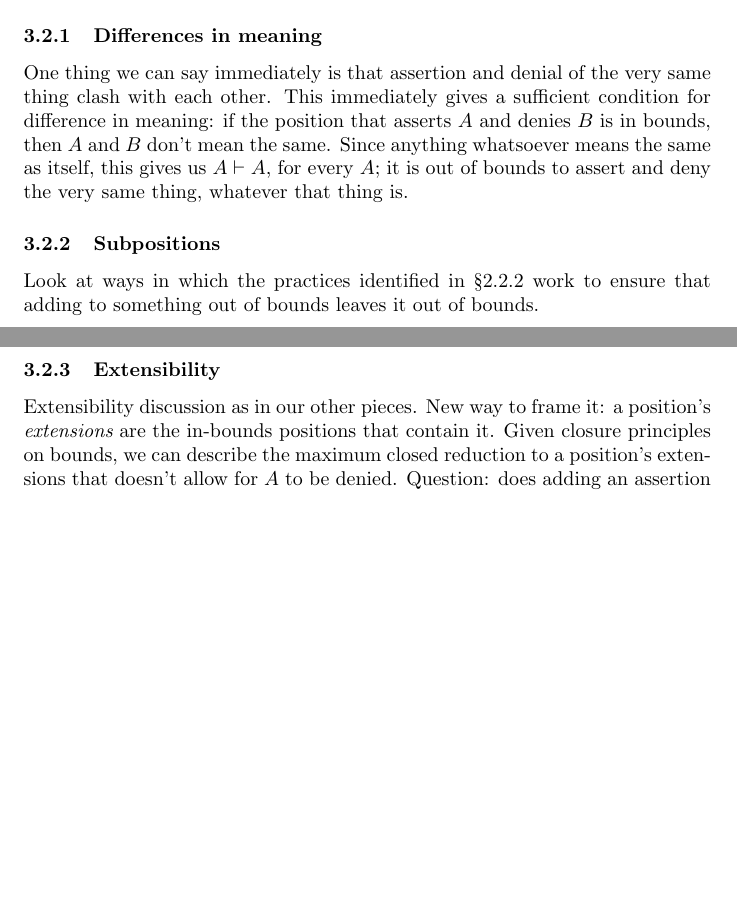
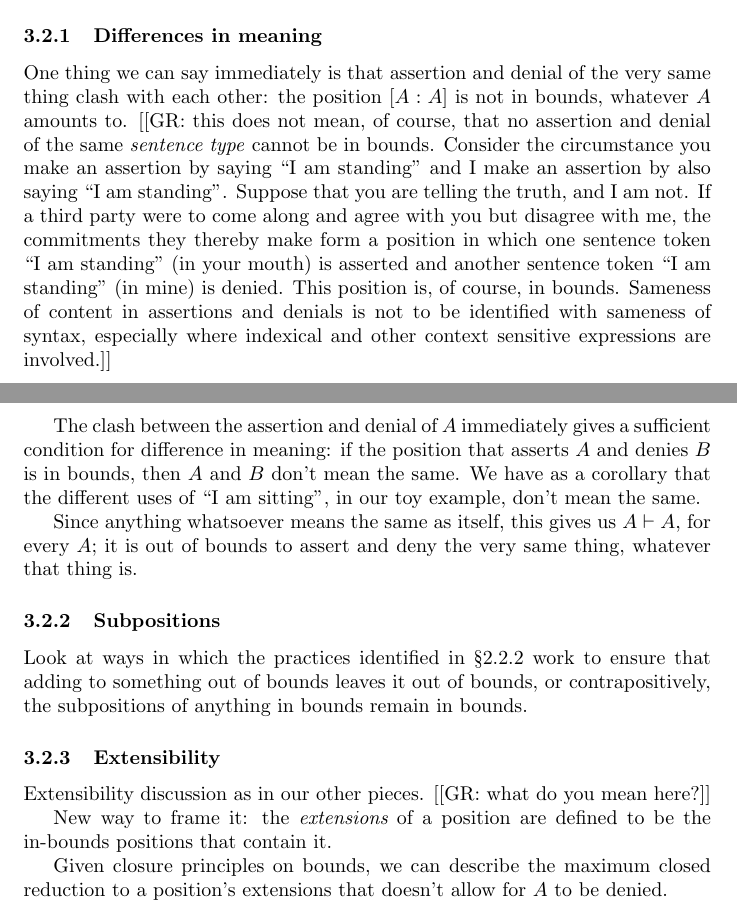
Before and after one commit to davewripley/bounds-paper, a LaTeX document (cci.tex): two parts of pages 2 and 3 of 7, joined at a grey line, cut so that both start at the same text, the shorter picture padded with empty space. Compiled offline with pdfLaTeX.

Commit message:
Small additions on sameness of meaning.

```diff
--- a/cci.tex
+++ b/cci.tex
@@ -69,20 +69,25 @@ What can be said without appeal to any particular vocabulary?
 
 \subsubsection{Differences in meaning} \label{identity}
 
-One thing we can say immediately is that assertion and denial of the very same thing clash with each other.
-This immediately gives a sufficient condition for difference in meaning: if the position that asserts $A$ and denies $B$ is in bounds, then $A$ and $B$ don't mean the same.
+One thing we can say immediately is that assertion and denial of the very same thing clash with each other: the position $\pos{A}{A}$ is not in bounds, whatever $A$ amounts to. [[GR: this does not mean, of course, that no assertion and denial of the same \emph{sentence type} cannot be in bounds. Consider the circumstance you make an assertion by saying ``I am standing'' and I make an assertion by also saying ``I am standing''. Suppose that you are telling the truth, and I am not. If a third party were to come along and agree with you but disagree with me, the commitments they thereby make form a position in which one sentence token ``I am standing'' (in your mouth) is asserted and another sentence token ``I am standing'' (in mine) is denied. This position is, of course, in bounds. Sameness of content in assertions and denials is not to be identified with sameness of syntax, especially where indexical and other context sensitive expressions are involved.]]
+
+The clash between the assertion and denial of $A$ immediately gives a sufficient condition for difference in meaning: if the position that asserts $A$ and denies $B$ is in bounds, then $A$ and $B$ don't mean the same. We have as a corollary that the different uses of ``I am sitting'', in our toy example, don't mean the same.
+
 Since anything whatsoever means the same as itself, this gives us $A \cns A$, for every $A$; it is out of bounds to assert and deny the very same thing, whatever that thing is.
 
 
 \subsubsection{Subpositions} \label{weakening}
 
-Look at ways in which the practices identified in \S\ref{treating} work to ensure that adding to something out of bounds leaves it out of bounds.
+Look at ways in which the practices identified in \S\ref{treating} work to ensure that adding to something out of bounds leaves it out of bounds, or contrapositively, the subpositions of anything in bounds remain in bounds.
 
 \subsubsection{Extensibility} \label{cut}
 
-Extensibility discussion as in our other pieces.
-New way to frame it: a position's {\em extensions} are the in-bounds positions that contain it.
+Extensibility discussion as in our other pieces. [[GR: what do you mean here?]]
+
+New way to frame it: the {\em extensions} of a position are defined to be the in-bounds positions that contain it.
+
 Given closure principles on bounds, we can describe the maximum closed reduction to a position's extensions that doesn't allow for $A$ to be denied.
+
 Question: does adding an assertion of $A$ always bring us to this maximum closed reduction?
 (Denial and assertion reversed, too, of course.)
 
```
Also changed, not shown: cci.tex (4 more changed lines).
